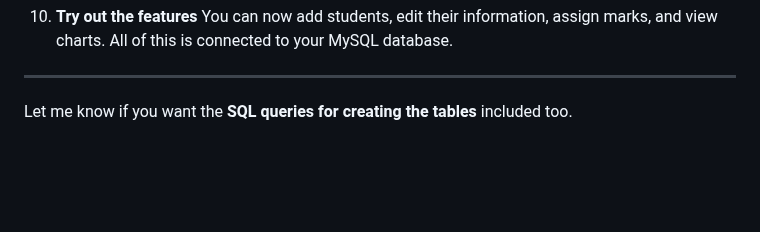
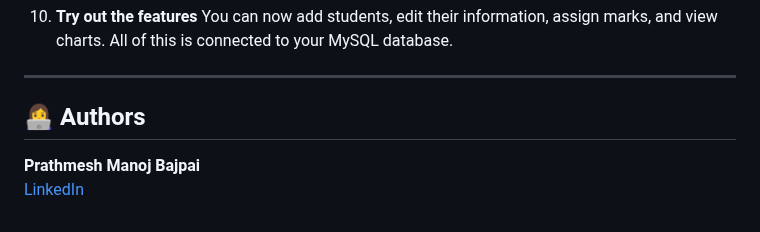
Before and after one commit to LEADisDEAD/Student-Database-Management, a Markdown page: README.md, the part around the change. Rendered like a GitHub page; blank space fills up the shorter version.

```diff
--- a/README.md
+++ b/README.md
@@ -111,4 +111,7 @@ Deployment Ready:
 
 ---
 
-Let me know if you want the **SQL queries for creating the tables** included too.
+## 👩‍💻 Authors
+
+**Prathmesh Manoj Bajpai**
+[LinkedIn](https://www.linkedin.com/in/prathmesh-bajpai-8429652aa/)
```
